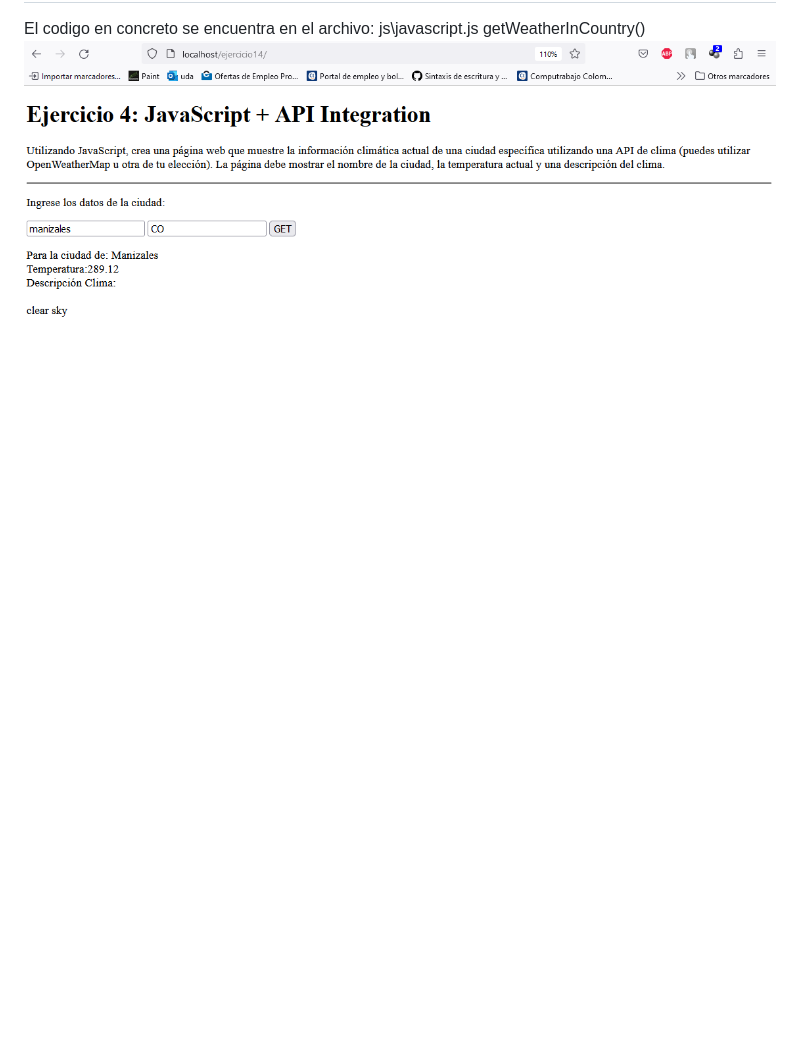
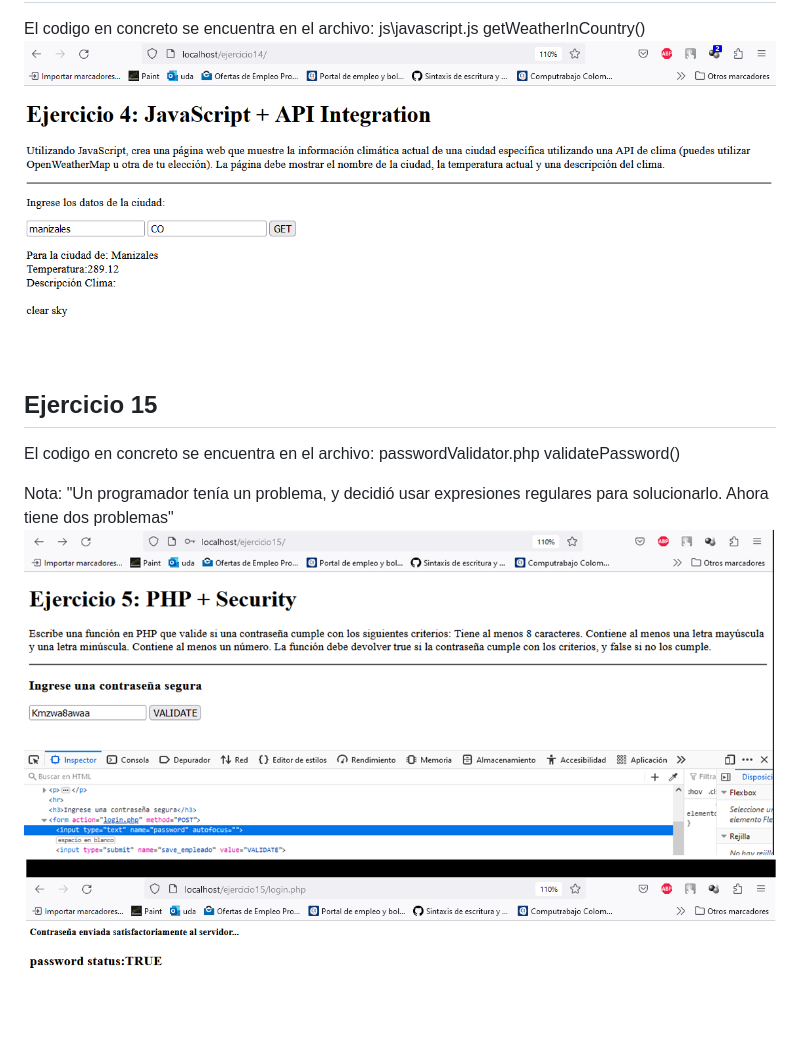
Before and after one commit to felipedelosh/PruebaTecnicaIDTSAS, a Markdown page: README.md, the part around the change. Rendered like a GitHub page; pictures changed too: Docs/Evidence/ejercicio15.png (added); blank space fills up the shorter version.

```diff
--- a/README.md
+++ b/README.md
@@ -97,3 +97,11 @@ El codigo en concreto se encuentra en el archivo: sales.controller.php en la fun
 El codigo en concreto se encuentra en el archivo: js\javascript.js getWeatherInCountry()
 <br>
 ![Ejercicio14](Docs/Evidence/ejercicio14.png)
+
+
+## Ejercicio 15
+El codigo en concreto se encuentra en el archivo: passwordValidator.php validatePassword()
+
+Nota: "Un programador tenía un problema, y decidió usar expresiones regulares para solucionarlo. Ahora tiene dos problemas"
+<br>
+![Ejercicio14](Docs/Evidence/ejercicio15.png)
```
Also changed, not shown: 7 other files.
